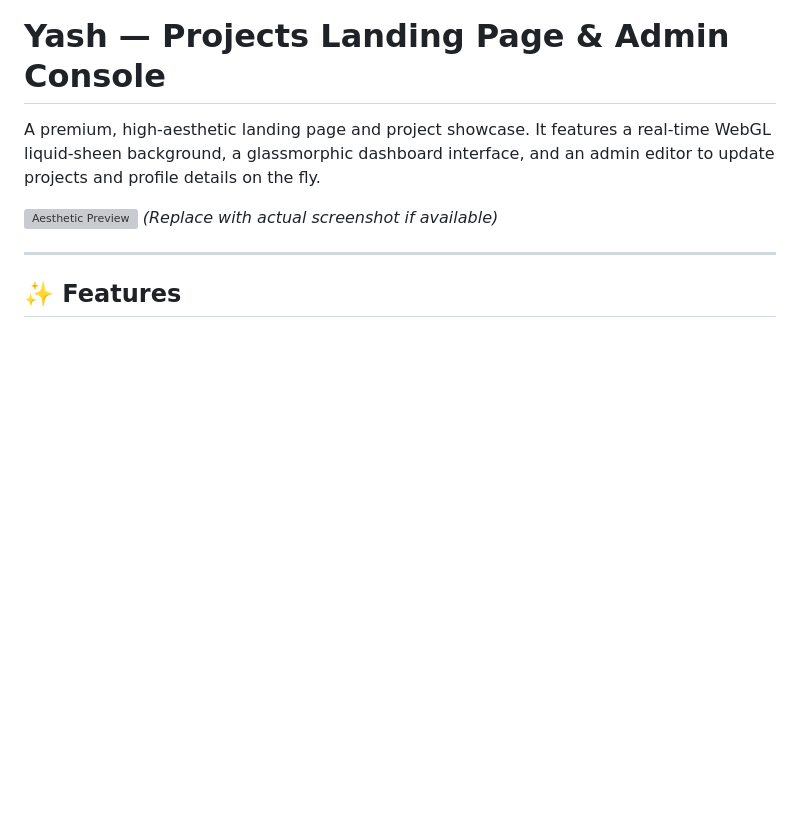
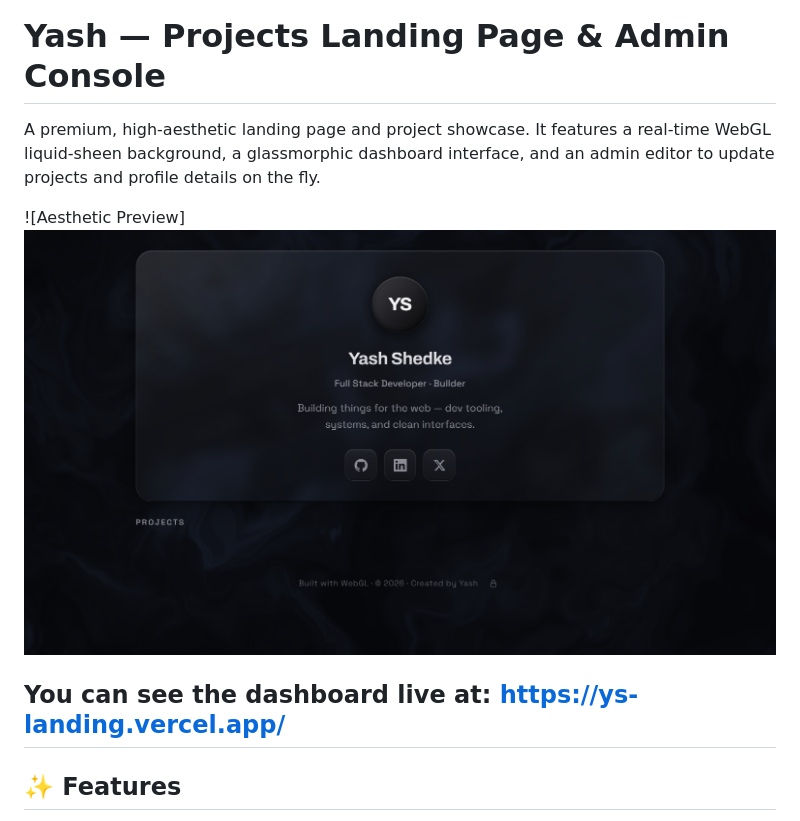
Before and after one commit to Yash21116/YS-manylinks, a Markdown page: README.md, the part around the change. Rendered like a GitHub page; pictures changed too: image-2.png (added); blank space fills up the shorter version; grey boxes are pictures that could not be loaded.

```diff
--- a/README.md
+++ b/README.md
@@ -2,8 +2,9 @@
 
 A premium, high-aesthetic landing page and project showcase. It features a real-time WebGL liquid-sheen background, a glassmorphic dashboard interface, and an admin editor to update projects and profile details on the fly.
 
-![Aesthetic Preview](![preview](image.png)) *(Replace with actual screenshot if available)*
+![Aesthetic Preview]![alt text](image-2.png)
 
+You can see the dashboard live at: https://ys-landing.vercel.app/
 ---
 
 ## ✨ Features
```
Also changed, not shown: image.png (deleted), landing_page.png (added), 5 other files.
